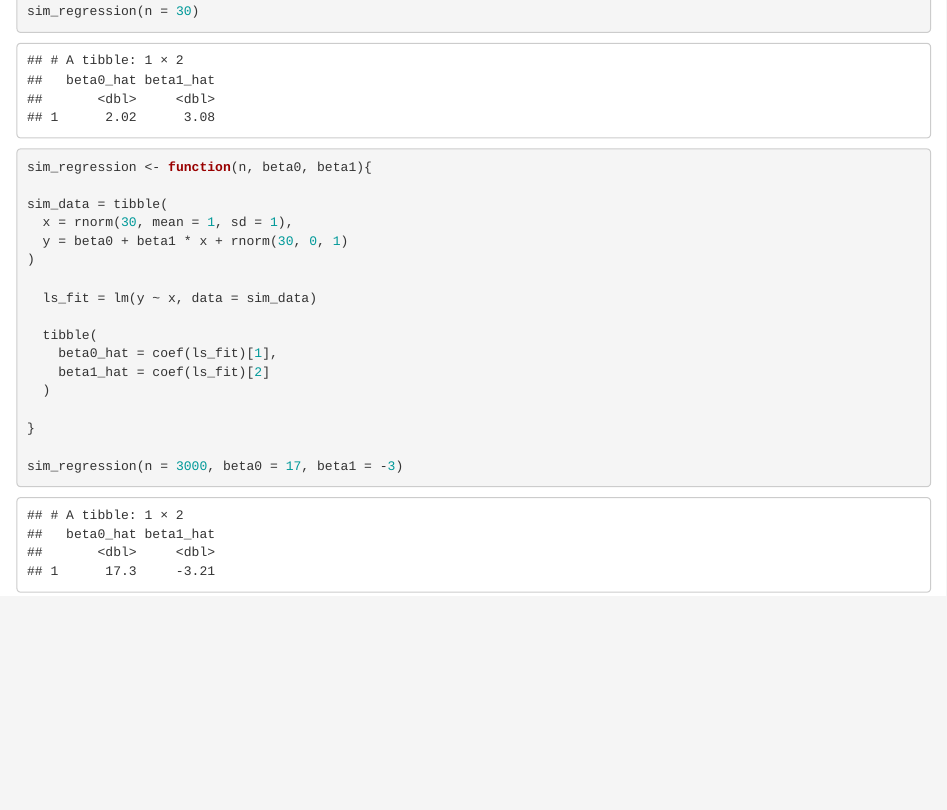
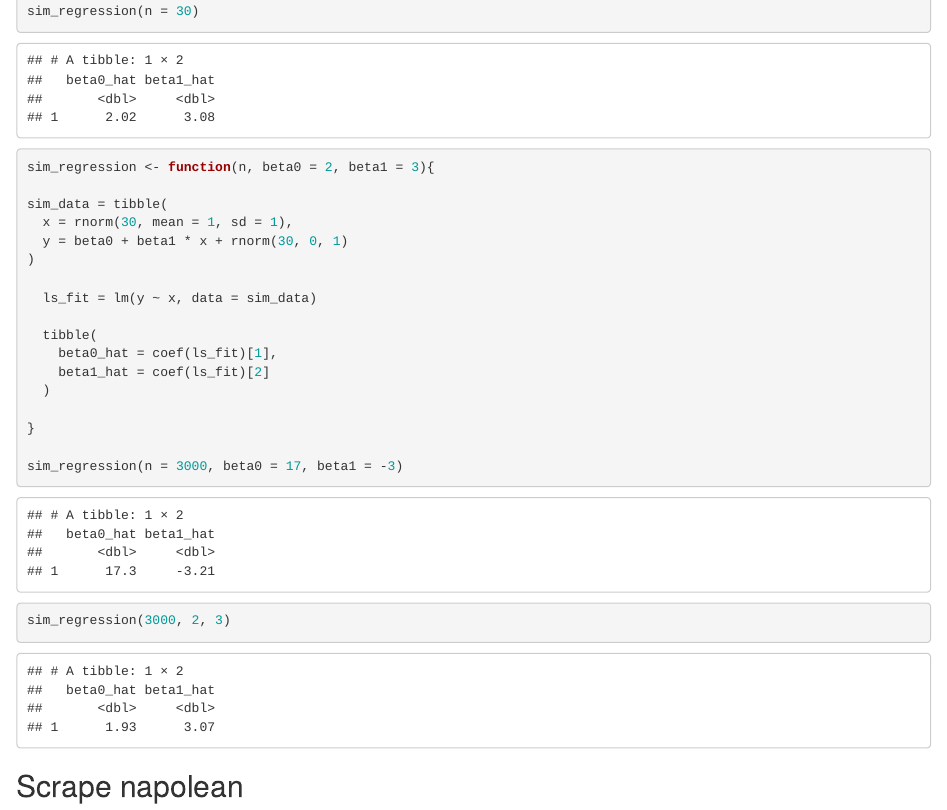
Before and after one commit to stl2137/iteration, an R Markdown document (writing_functions.Rmd): the page in a window 1100 px wide, from 1940 px down. Rendered offline with R 4.5, knitr and Pandoc, with nearby package versions; code that draws random numbers runs with fixed seeds of ours; some code elsewhere in the file could not run offline.

Commit message:
simulated regression function

````diff
--- a/writing_functions.Rmd
+++ b/writing_functions.Rmd
@@ -87,7 +87,7 @@ sim_regression(n = 30)
 ```
 
 ```{r}
-sim_regression <- function(n, beta0, beta1){
+sim_regression <- function(n, beta0 = 2, beta1 = 3){
 
 sim_data = tibble(
   x = rnorm(30, mean = 1, sd = 1),
@@ -104,4 +104,11 @@ sim_data = tibble(
 }
 
 sim_regression(n = 3000, beta0 = 17, beta1 = -3)
+sim_regression(3000, 2, 3)
+
 ```
+
+## Scrape napolean
+```{r}
+
+```
````
